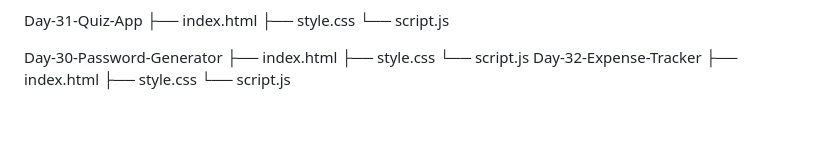
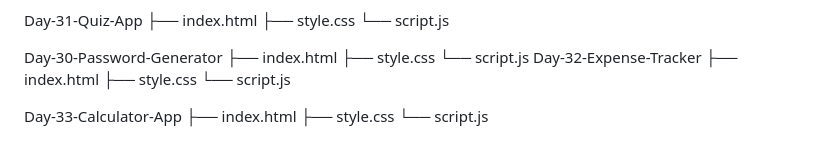
Before and after one commit to Mohd-Salman19/Javascript-basics, a Markdown page: README.md, the part around the change. GitHub-like rendering; blank space fills up the shorter version.

```diff
--- a/README.md
+++ b/README.md
@@ -248,3 +248,8 @@ Day-30-Password-Generator
  ├── index.html
  ├── style.css
  └── script.js
+
+ Day-33-Calculator-App
+ ├── index.html
+ ├── style.css
+ └── script.js
```
